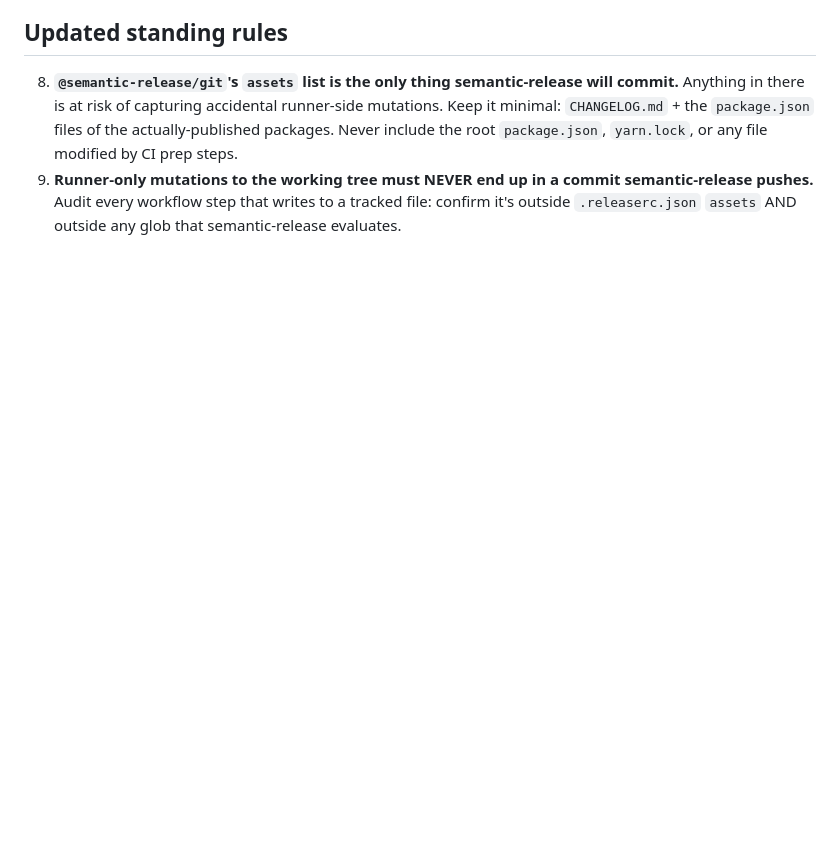
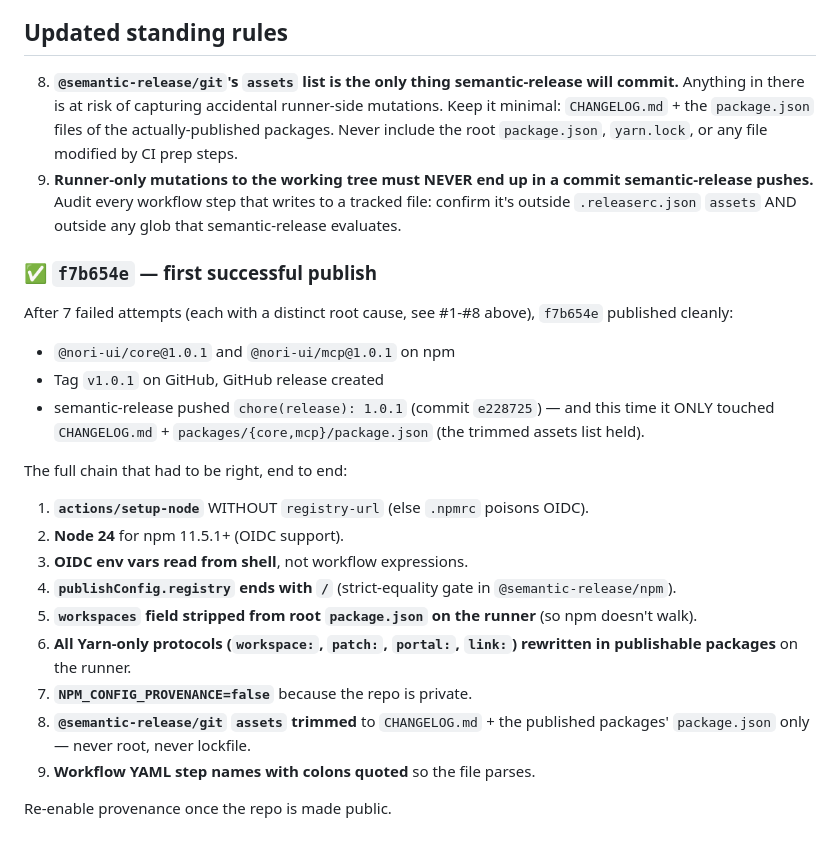
Before and after one commit to nori-ui/nori-ui, a Markdown page: docs/release/oidc-publish-failures.md, the part around the change. GitHub-like rendering; blank space fills up the shorter version.

Commit message:
docs(release): mark f7b654e as the first successful publish + recap full chain

```diff
--- a/docs/release/oidc-publish-failures.md
+++ b/docs/release/oidc-publish-failures.md
@@ -105,3 +105,24 @@ Multiple `release.yml` runs failed in a row with confusingly different errors th
 
 8. **`@semantic-release/git`'s `assets` list is the only thing semantic-release will commit.** Anything in there is at risk of capturing accidental runner-side mutations. Keep it minimal: `CHANGELOG.md` + the `package.json` files of the actually-published packages. Never include the root `package.json`, `yarn.lock`, or any file modified by CI prep steps.
 9. **Runner-only mutations to the working tree must NEVER end up in a commit semantic-release pushes.** Audit every workflow step that writes to a tracked file: confirm it's outside `.releaserc.json` `assets` AND outside any glob that semantic-release evaluates.
+
+### ✅ `f7b654e` — first successful publish
+
+After 7 failed attempts (each with a distinct root cause, see #1-#8 above), `f7b654e` published cleanly:
+
+- `@nori-ui/core@1.0.1` and `@nori-ui/mcp@1.0.1` on npm
+- Tag `v1.0.1` on GitHub, GitHub release created
+- semantic-release pushed `chore(release): 1.0.1` (commit `e228725`) — and this time it ONLY touched `CHANGELOG.md` + `packages/{core,mcp}/package.json` (the trimmed assets list held).
+
+The full chain that had to be right, end to end:
+1. **`actions/setup-node`** WITHOUT `registry-url` (else `.npmrc` poisons OIDC).
+2. **Node 24** for npm 11.5.1+ (OIDC support).
+3. **OIDC env vars read from shell**, not workflow expressions.
+4. **`publishConfig.registry` ends with `/`** (strict-equality gate in `@semantic-release/npm`).
+5. **`workspaces` field stripped from root `package.json` on the runner** (so npm doesn't walk).
+6. **All Yarn-only protocols (`workspace:`, `patch:`, `portal:`, `link:`) rewritten in publishable packages** on the runner.
+7. **`NPM_CONFIG_PROVENANCE=false`** because the repo is private.
+8. **`@semantic-release/git` `assets` trimmed** to `CHANGELOG.md` + the published packages' `package.json` only — never root, never lockfile.
+9. **Workflow YAML step names with colons quoted** so the file parses.
+
+Re-enable provenance once the repo is made public.
```
